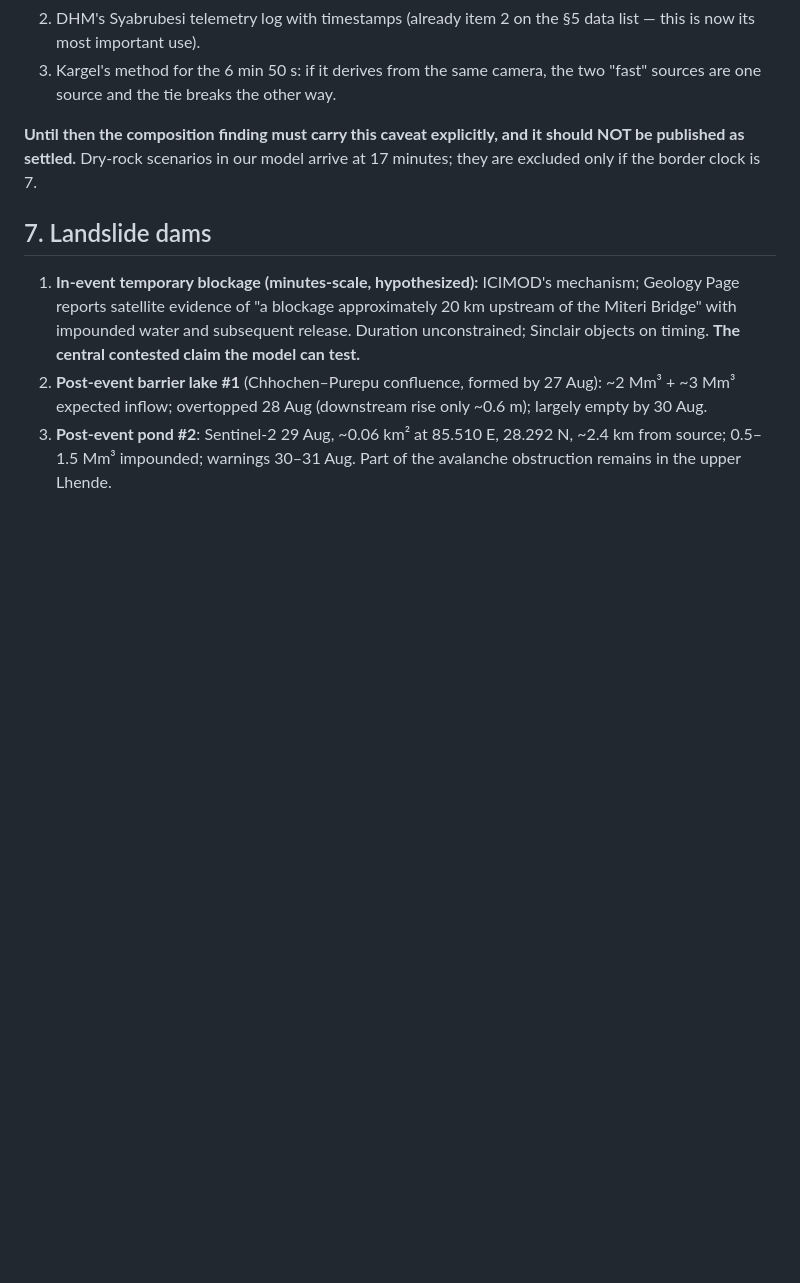
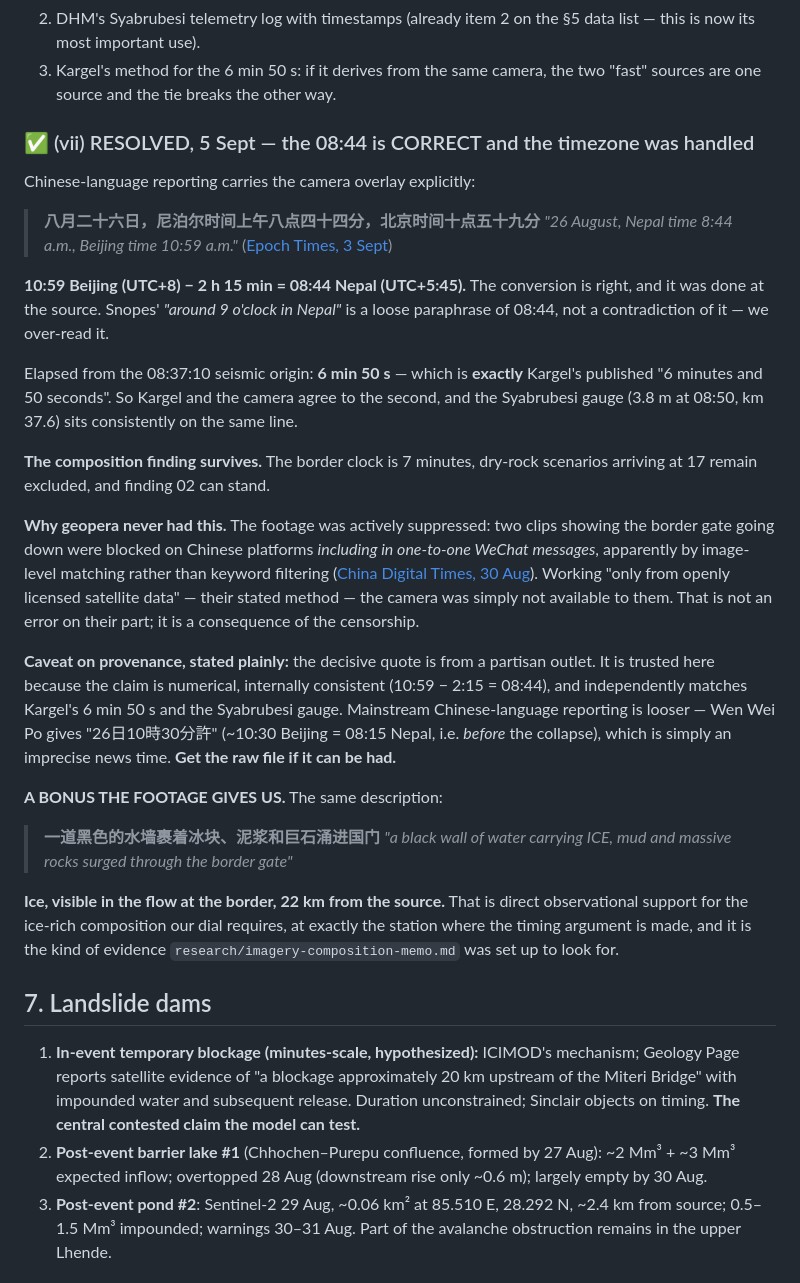
Before and after one commit to djhume/nepal-flood-2026, a Markdown page: research/event-dossier.md, the part around the change. Drawn GitHub-style; blank space fills up the shorter version.

Commit message:
RESOLVED: the 08:44 border clock is correct; composition finding survives
Chinese-language reporting carries the camera overlay explicitly: 'August 26,
Nepal time 8:44 a.m., Beijing time 10:59 a.m.' 10:59 Beijing (UTC+8) minus
2h15 = 08:44 Nepal (UTC+5:45). The conversion is right and it was done at the
source. Snopes' 'around 9 o'clock in Nepal' is a loose paraphrase of 08:44,
not a contradiction - we over-read it.

Elapsed from the 08:37:10 seismic origin is 6 min 50 s, exactly Kargel's
published figure, so the camera and Kargel agree to the second and the
Syabrubesi gauge (3.8 m at 08:50, km 37.6) sits on the same line. The border
clock is 7 minutes, dry-rock scenarios arriving at 17 remain excluded, and the
composition finding stands.

Why geopera never had it: the footage was actively suppressed - two clips of
the border gate going down were blocked on Chinese platforms including in
one-to-one WeChat messages, apparently by image-level matching rather than
keywords. Working only from openly licensed satellite data, their stated
method, the camera was not available to them. Not an error on their part.

Provenance caveat recorded: the decisive quote is from a partisan outlet,
trusted here because the claim is numerical, internally consistent, and
independently matches Kargel and the gauge. Mainstream Chinese reporting is
looser - Wen Wei Po gives ~10:30 Beijing, which converts to before the
collapse and is simply an imprecise news time.

And a bonus: the same description says the flow was 'a black wall of water
carrying ICE, mud and massive rocks'. Ice visible in the flow at the border,
22 km from the source, at exactly the station where the timing argument is
made - direct observational support for the ice-rich composition the dial
requires.

Co-Authored-By: Claude Opus 5 (1M context) <noreply@anthropic.com>
Claude-Session: https://claude.ai/code/session_01MzEqi6yaUetaaEKPFL8EYv

```diff
--- a/research/event-dossier.md
+++ b/research/event-dossier.md
@@ -564,9 +564,52 @@ chain is not: it constrains arrival TIMES, and still forbids 17–23 min.
 3. Kargel's method for the 6 min 50 s: if it derives from the same camera, the
    two "fast" sources are one source and the tie breaks the other way.
 
-**Until then the composition finding must carry this caveat explicitly, and it
-should NOT be published as settled.** Dry-rock scenarios in our model arrive at
-17 minutes; they are excluded only if the border clock is 7.
+### ✅ (vii) RESOLVED, 5 Sept — the 08:44 is CORRECT and the timezone was handled
+
+Chinese-language reporting carries the camera overlay explicitly:
+
+> **八月二十六日，尼泊尔时间上午八点四十四分，北京时间十点五十九分**
+> *"26 August, Nepal time 8:44 a.m., Beijing time 10:59 a.m."*
+> ([Epoch Times, 3 Sept](https://www.epochtimes.com/gb/26/9/3/n14842312.htm))
+
+**10:59 Beijing (UTC+8) − 2 h 15 min = 08:44 Nepal (UTC+5:45).** The conversion
+is right, and it was done at the source. Snopes' *"around 9 o'clock in Nepal"*
+is a loose paraphrase of 08:44, not a contradiction of it — we over-read it.
+
+Elapsed from the 08:37:10 seismic origin: **6 min 50 s** — which is **exactly**
+Kargel's published "6 minutes and 50 seconds". So Kargel and the camera agree
+to the second, and the Syabrubesi gauge (3.8 m at 08:50, km 37.6) sits
+consistently on the same line.
+
+**The composition finding survives.** The border clock is 7 minutes, dry-rock
+scenarios arriving at 17 remain excluded, and finding 02 can stand.
+
+**Why geopera never had this.** The footage was actively suppressed: two clips
+showing the border gate going down were blocked on Chinese platforms
+*including in one-to-one WeChat messages*, apparently by image-level matching
+rather than keyword filtering ([China Digital Times, 30 Aug](https://chinadigitaltimes.net/chinese/731100.html)).
+Working "only from openly licensed satellite data" — their stated method — the
+camera was simply not available to them. That is not an error on their part;
+it is a consequence of the censorship.
+
+**Caveat on provenance, stated plainly:** the decisive quote is from a
+partisan outlet. It is trusted here because the claim is numerical, internally
+consistent (10:59 − 2:15 = 08:44), and independently matches Kargel's 6 min
+50 s and the Syabrubesi gauge. Mainstream Chinese-language reporting is looser
+— Wen Wei Po gives "26日10時30分許" (~10:30 Beijing = 08:15 Nepal, i.e. *before*
+the collapse), which is simply an imprecise news time. **Get the raw file if it
+can be had.**
+
+**A BONUS THE FOOTAGE GIVES US.** The same description:
+
+> **一道黑色的水墙裹着冰块、泥浆和巨石涌进国门**
+> *"a black wall of water carrying ICE, mud and massive rocks surged through
+> the border gate"*
+
+**Ice, visible in the flow at the border, 22 km from the source.** That is
+direct observational support for the ice-rich composition our dial requires,
+at exactly the station where the timing argument is made, and it is the kind of
+evidence `research/imagery-composition-memo.md` was set up to look for.
 
 ## 7. Landslide dams
 
```
